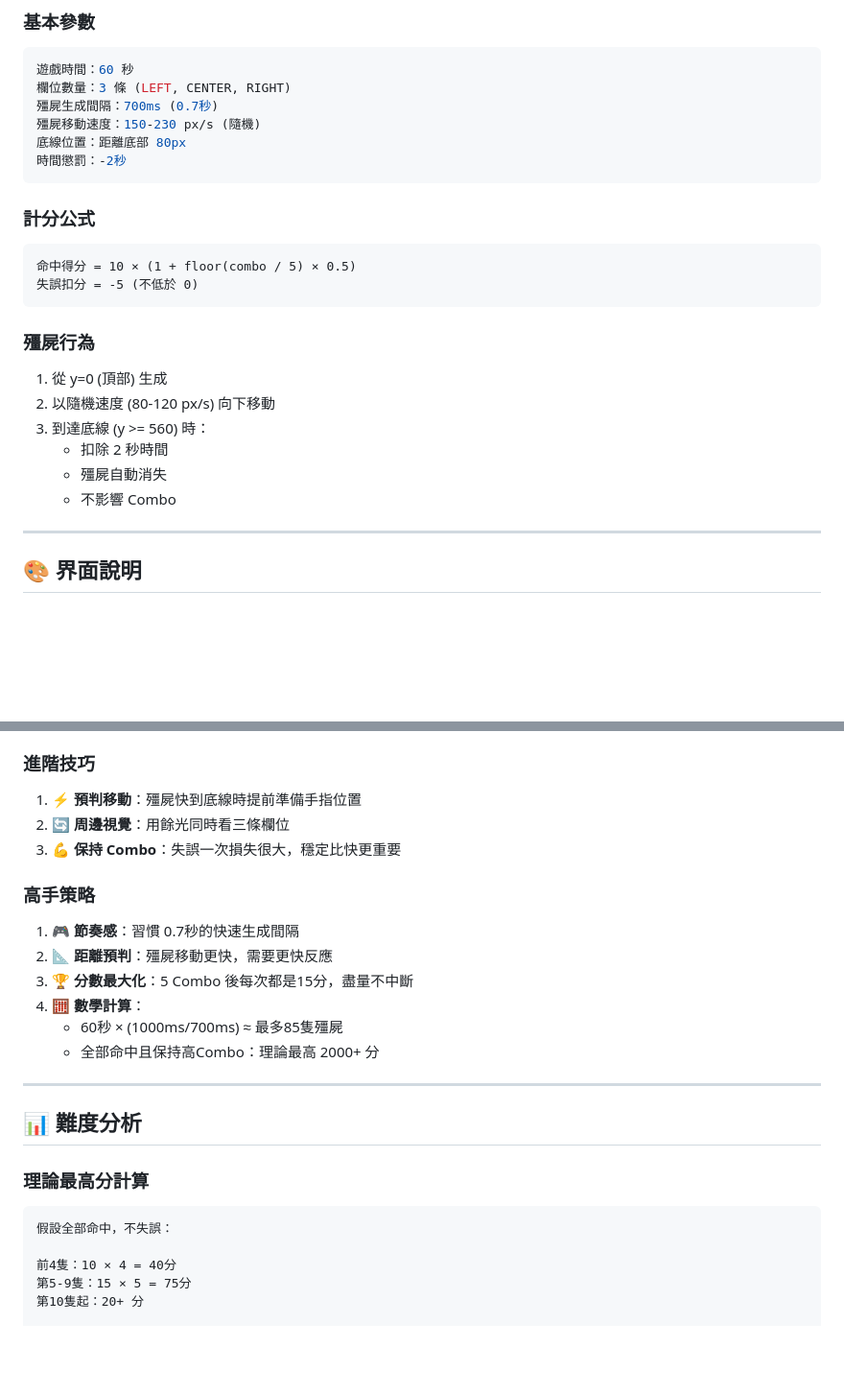
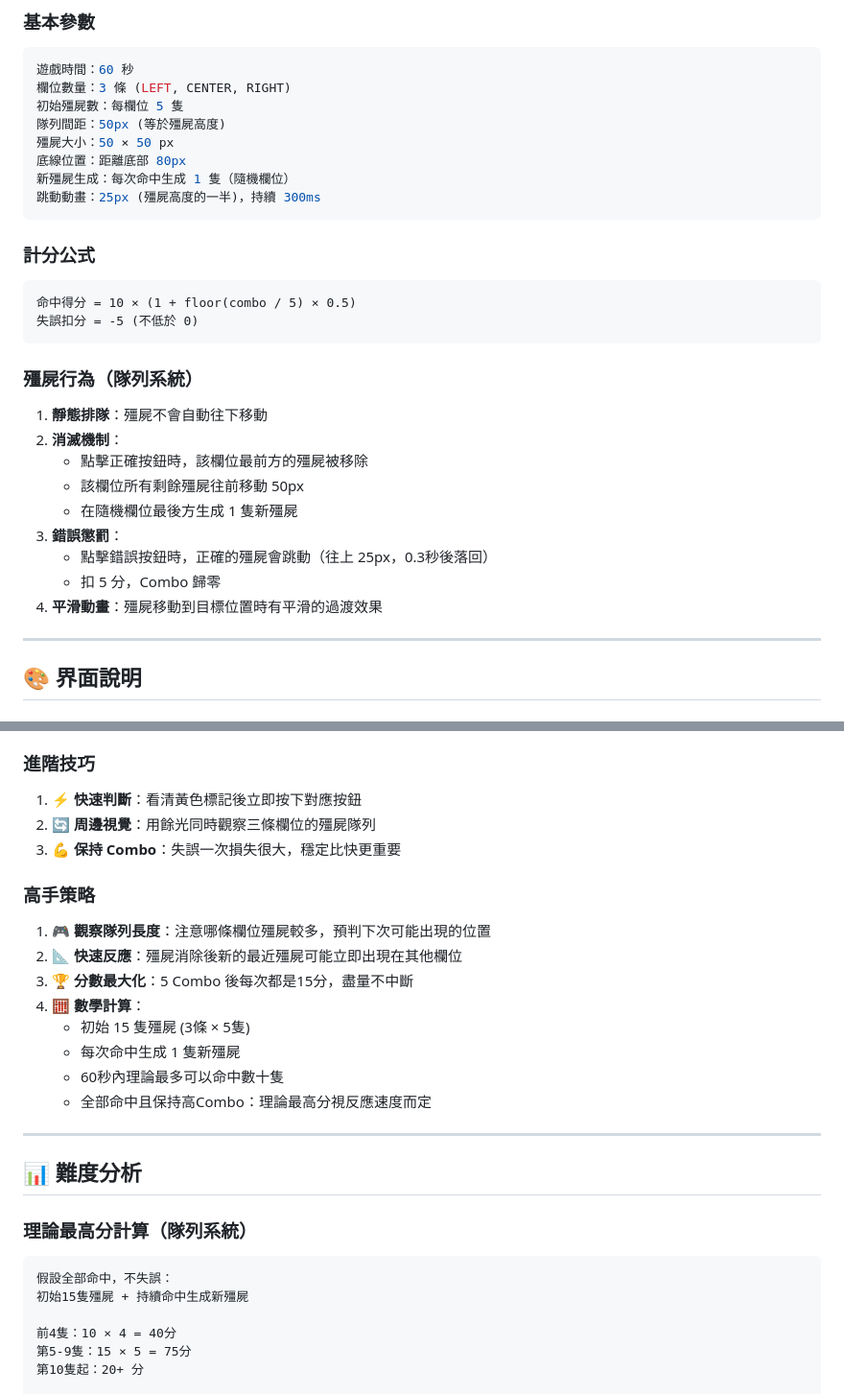
Before and after one commit to H8Y8/suyu, a Markdown page: README.md, 2 parts joined by grey strips. Shown at 96% size. Rendered like a GitHub page; blank space fills up the shorter version.

````diff
--- a/README.md
+++ b/README.md
@@ -81,10 +80,12 @@
 ```javascript
 遊戲時間：60 秒
 欄位數量：3 條 (LEFT, CENTER, RIGHT)
-殭屍生成間隔：700ms (0.7秒)
-殭屍移動速度：150-230 px/s (隨機)
+初始殭屍數：每欄位 5 隻
+隊列間距：50px (等於殭屍高度)
+殭屍大小：50 × 50 px
 底線位置：距離底部 80px
-時間懲罰：-2秒
+新殭屍生成：每次命中生成 1 隻（隨機欄位）
+跳動動畫：25px (殭屍高度的一半)，持續 300ms
 ```
 
 ### 計分公式
@@ -93,13 +94,16 @@
 失誤扣分 = -5 (不低於 0)
 ```
 
-### 殭屍行為
-1. 從 y=0 (頂部) 生成
-2. 以隨機速度 (80-120 px/s) 向下移動
-3. 到達底線 (y >= 560) 時：
-   - 扣除 2 秒時間
-   - 殭屍自動消失
-   - 不影響 Combo
+### 殭屍行為（隊列系統）
+1. **靜態排隊**：殭屍不會自動往下移動
+2. **消滅機制**：
+   - 點擊正確按鈕時，該欄位最前方的殭屍被移除
+   - 該欄位所有剩餘殭屍往前移動 50px
+   - 在隨機欄位最後方生成 1 隻新殭屍
+3. **錯誤懲罰**：
+   - 點擊錯誤按鈕時，正確的殭屍會跳動（往上 25px，0.3秒後落回）
+   - 扣 5 分，Combo 歸零
+4. **平滑動畫**：殭屍移動到目標位置時有平滑的過渡效果
 
 ---
 
@@ -246,25 +258,28 @@ gameLoop() {
 3. 🧠 **不要慌張**：寧可慢一點也不要按錯扣分
 
 ### 進階技巧
-1. ⚡ **預判移動**：殭屍快到底線時提前準備手指位置
-2. 🔄 **周邊視覺**：用餘光同時看三條欄位
+1. ⚡ **快速判斷**：看清黃色標記後立即按下對應按鈕
+2. 🔄 **周邊視覺**：用餘光同時觀察三條欄位的殭屍隊列
 3. 💪 **保持 Combo**：失誤一次損失很大，穩定比快更重要
 
 ### 高手策略
-1. 🎮 **節奏感**：習慣 0.7秒的快速生成間隔
-2. 📐 **距離預判**：殭屍移動更快，需要更快反應
+1. 🎮 **觀察隊列長度**：注意哪條欄位殭屍較多，預判下次可能出現的位置
+2. 📐 **快速反應**：殭屍消除後新的最近殭屍可能立即出現在其他欄位
 3. 🏆 **分數最大化**：5 Combo 後每次都是15分，盡量不中斷
 4. 🧮 **數學計算**：
-   - 60秒 × (1000ms/700ms) ≈ 最多85隻殭屍
-   - 全部命中且保持高Combo：理論最高 2000+ 分
+   - 初始 15 隻殭屍 (3條 × 5隻)
+   - 每次命中生成 1 隻新殭屍
+   - 60秒內理論最多可以命中數十隻
+   - 全部命中且保持高Combo：理論最高分視反應速度而定
 
 ---
 
 ## 📊 難度分析
 
-### 理論最高分計算
+### 理論最高分計算（隊列系統）
 ```
 假設全部命中，不失誤：
+初始15隻殭屍 + 持續命中生成新殭屍
 
 前4隻：10 × 4 = 40分
 第5-9隻：15 × 5 = 75分
````
Also changed, not shown: other parts of README.md (+42 -35 lines).
